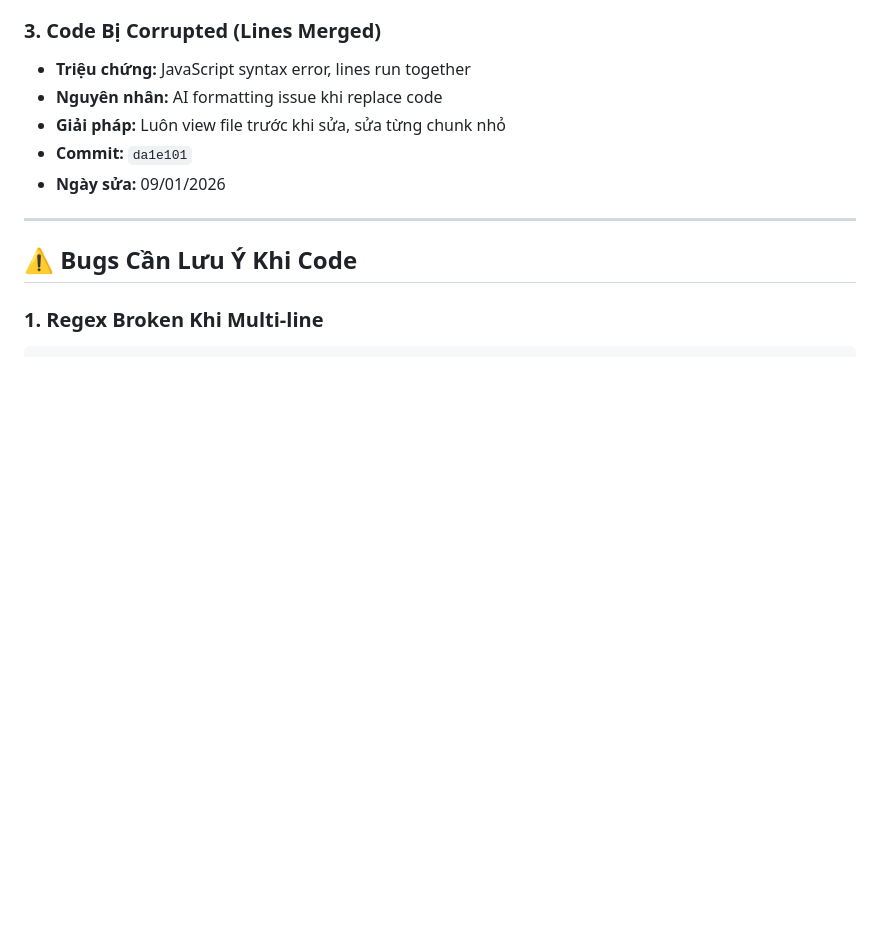
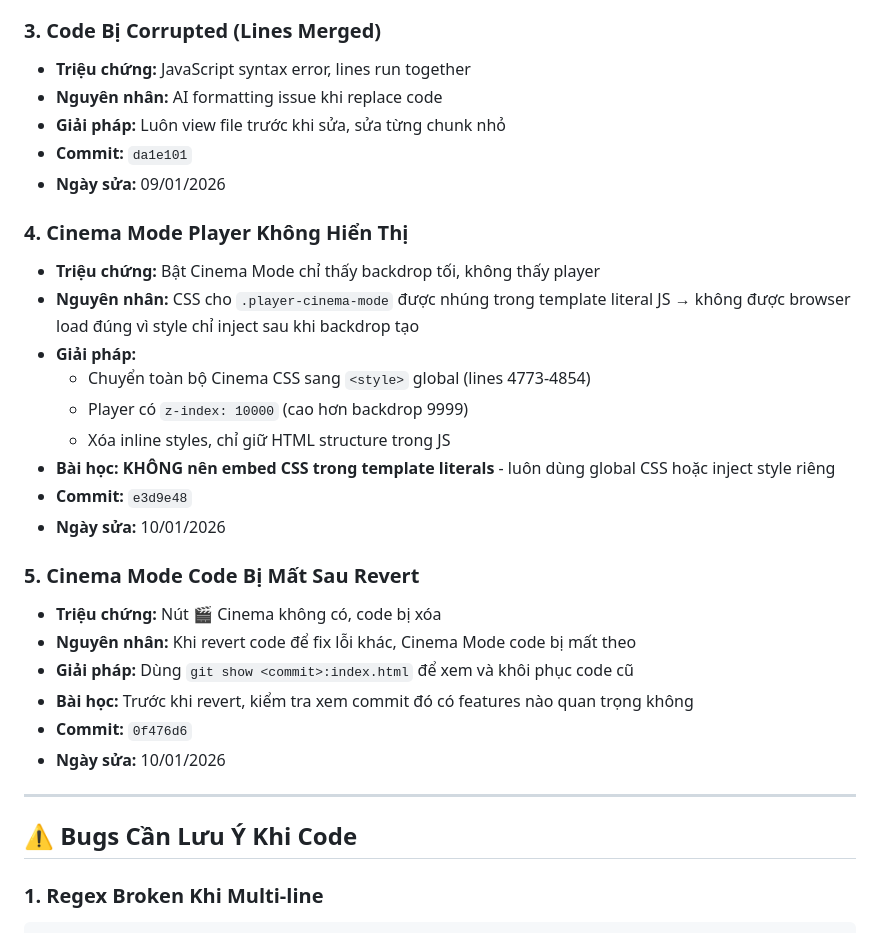
Before and after one commit to hituongvypham-hue/Tim-tat-ca, a Markdown page: KNOWN-BUGS.md, the part around the change. GitHub-like rendering; blank space fills up the shorter version.

Commit message:
Update KNOWN-BUGS.md and PROJECT.md with recent changes

```diff
--- a/KNOWN-BUGS.md
+++ b/KNOWN-BUGS.md
@@ -26,6 +26,25 @@
 - **Giải pháp:** Luôn view file trước khi sửa, sửa từng chunk nhỏ
 - **Commit:** `da1e101`
 - **Ngày sửa:** 09/01/2026
+
+### 4. Cinema Mode Player Không Hiển Thị
+- **Triệu chứng:** Bật Cinema Mode chỉ thấy backdrop tối, không thấy player
+- **Nguyên nhân:** CSS cho `.player-cinema-mode` được nhúng trong template literal JS → không được browser load đúng vì style chỉ inject sau khi backdrop tạo
+- **Giải pháp:**
+  - Chuyển toàn bộ Cinema CSS sang `<style>` global (lines 4773-4854)
+  - Player có `z-index: 10000` (cao hơn backdrop 9999)
+  - Xóa inline styles, chỉ giữ HTML structure trong JS
+- **Bài học:** **KHÔNG nên embed CSS trong template literals** - luôn dùng global CSS hoặc inject style riêng
+- **Commit:** `e3d9e48`
+- **Ngày sửa:** 10/01/2026
+
+### 5. Cinema Mode Code Bị Mất Sau Revert
+- **Triệu chứng:** Nút 🎬 Cinema không có, code bị xóa
+- **Nguyên nhân:** Khi revert code để fix lỗi khác, Cinema Mode code bị mất theo
+- **Giải pháp:** Dùng `git show <commit>:index.html` để xem và khôi phục code cũ
+- **Bài học:** Trước khi revert, kiểm tra xem commit đó có features nào quan trọng không
+- **Commit:** `0f476d6`
+- **Ngày sửa:** 10/01/2026
 
 ---
 
```
Also changed, not shown: PROJECT.md (+6 -1 lines).
